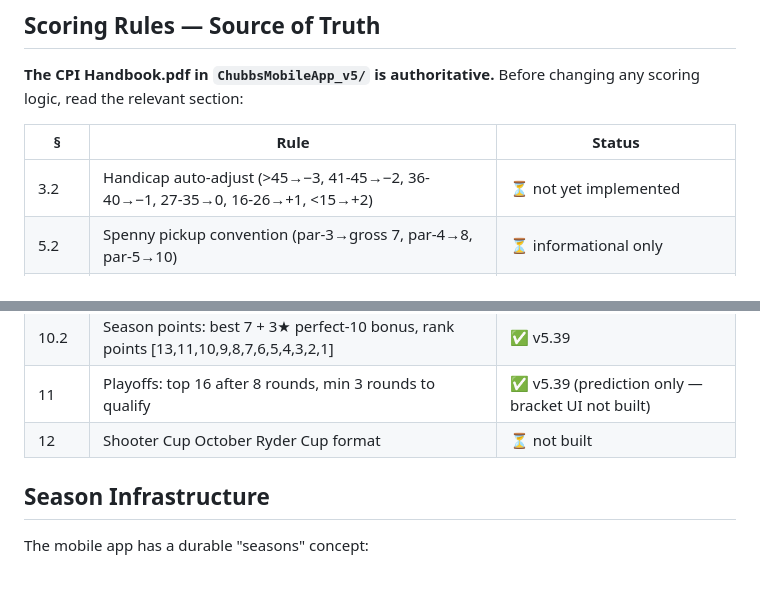
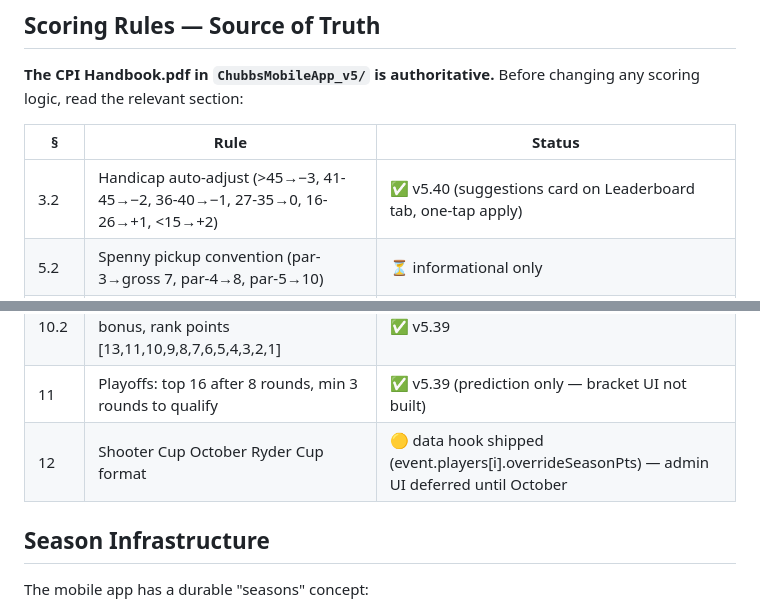
Before and after one commit to mph1969/chubbs-golf-app, a Markdown page: CLAUDE.md, 2 parts joined by grey strips. Drawn GitHub-style; blank space fills up the shorter version.

Commit message:
Update CLAUDE.md: §3.2 + §12 status now reflect v5.40

```diff
--- a/CLAUDE.md
+++ b/CLAUDE.md
@@ -60,14 +60,14 @@ Admin builds event config ──push──► Firebase /events/{eventId}/bundle
 
 | § | Rule | Status |
 |---|---|---|
-| 3.2 | Handicap auto-adjust (>45→−3, 41-45→−2, 36-40→−1, 27-35→0, 16-26→+1, <15→+2) | ⏳ not yet implemented |
+| 3.2 | Handicap auto-adjust (>45→−3, 41-45→−2, 36-40→−1, 27-35→0, 16-26→+1, <15→+2) | ✅ v5.40 (suggestions card on Leaderboard tab, one-tap apply) |
 | 5.2 | Spenny pickup convention (par-3→gross 7, par-4→8, par-5→10) | ⏳ informational only |
 | 5.8 | Tiebreaker hierarchy (birthday > new parent > marriage > countback > handicap) | ⏳ not implemented; app uses gross-countback |
 | 6.1 | Stableford table | ✅ v5.35 |
 | 8.1-8.4 | Gold jacket, clown jacket, 3-time winner golden underwear | ⏳ not tracked |
 | 10.2 | Season points: best 7 + 3★ perfect-10 bonus, rank points [13,11,10,9,8,7,6,5,4,3,2,1] | ✅ v5.39 |
 | 11 | Playoffs: top 16 after 8 rounds, min 3 rounds to qualify | ✅ v5.39 (prediction only — bracket UI not built) |
-| 12 | Shooter Cup October Ryder Cup format | ⏳ not built |
+| 12 | Shooter Cup October Ryder Cup format | 🟡 data hook shipped (event.players[i].overrideSeasonPts) — admin UI deferred until October |
 
 ## Season Infrastructure
 
```
